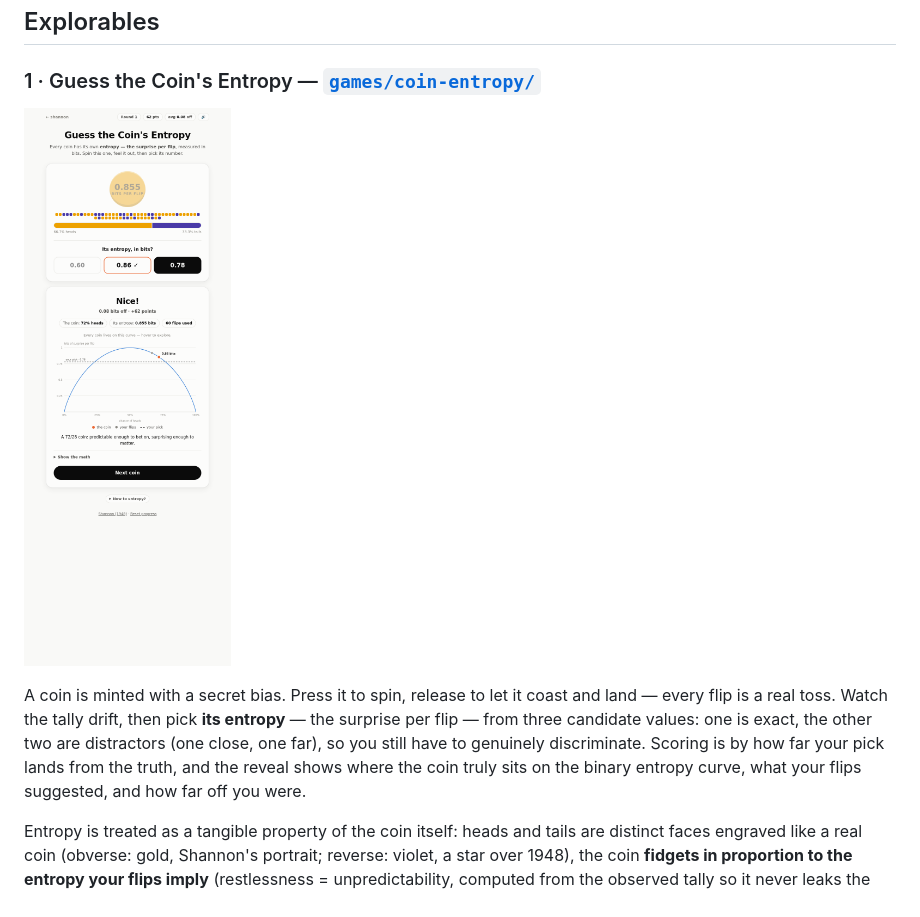
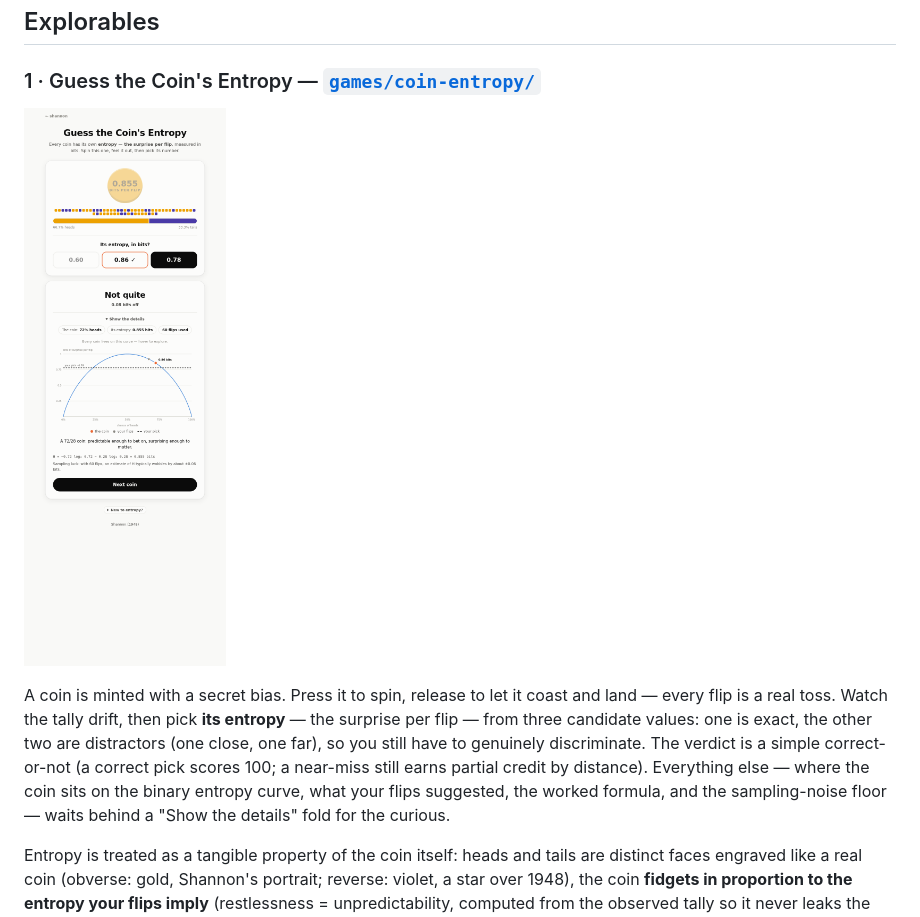
Before and after one commit to kaiwong-sapiens/shannon, a Markdown page: README.md, the part around the change. Drawn GitHub-style; pictures changed too: docs/coin-entropy.png.

```diff
--- a/README.md
+++ b/README.md
@@ -27,9 +27,10 @@ A coin is minted with a secret bias. Press it to spin, release to let it coast a
 land — every flip is a real toss. Watch the tally drift, then pick **its entropy**
 — the surprise per flip — from three candidate values: one is exact, the other two
 are distractors (one close, one far), so you still have to genuinely discriminate.
-Scoring is by how far your pick lands from the truth, and the reveal shows where
-the coin truly sits on the binary entropy curve, what your flips suggested, and
-how far off you were.
+The verdict is a simple correct-or-not (a correct pick scores 100; a near-miss
+still earns partial credit by distance). Everything else — where the coin sits on
+the binary entropy curve, what your flips suggested, the worked formula, and the
+sampling-noise floor — waits behind a "Show the details" fold for the curious.
 
 Entropy is treated as a tangible property of the coin itself: heads and tails are
 distinct faces engraved like a real coin (obverse: gold, Shannon's portrait;
```
Also changed, not shown: 3 other files.
